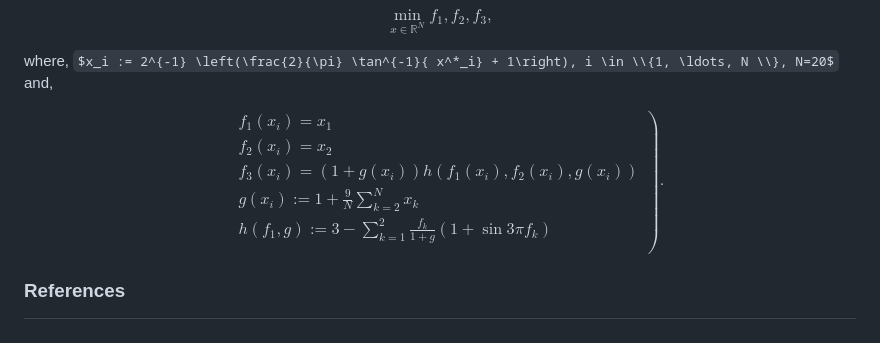
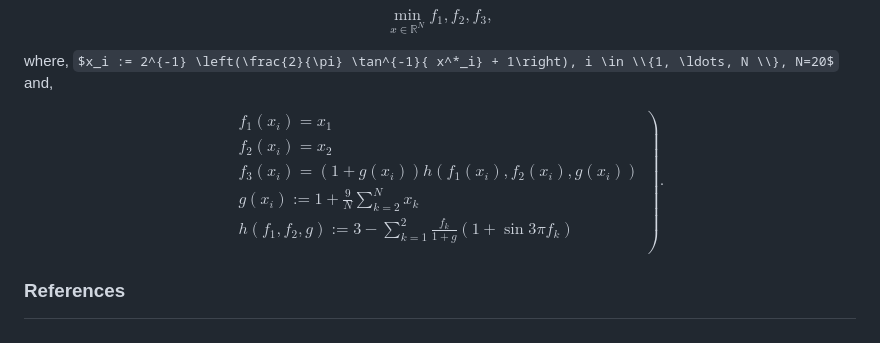
Before and after one commit to KRproject-tech/FP_NSGAII, a Markdown page: README.md, the part around the change. Drawn GitHub-style; some formulas as TeX source.

```diff
--- a/README.md
+++ b/README.md
@@ -240,7 +240,7 @@ $$
 && f_2(x_i) = x_2 \\
 && f_3(x_i) = (1 + g(x_i)) h( f_1(x_i), f_2(x_i), g(x_i)) \\
 && g(x_i) := 1 + \frac{9}{N} \sum_{k=2}^N x_k \\
-&& h(f_1, g) := 3 - \sum_{k=1}^{2} \frac{f_k}{1 + g} (1 + \sin{ 3 \pi f_k }) \\
+&& h(f_1, f_2, g) := 3 - \sum_{k=1}^{2} \frac{f_k}{1 + g} (1 + \sin{ 3 \pi f_k }) \\
 \end{eqnarray}
 \right).
 $$
```
